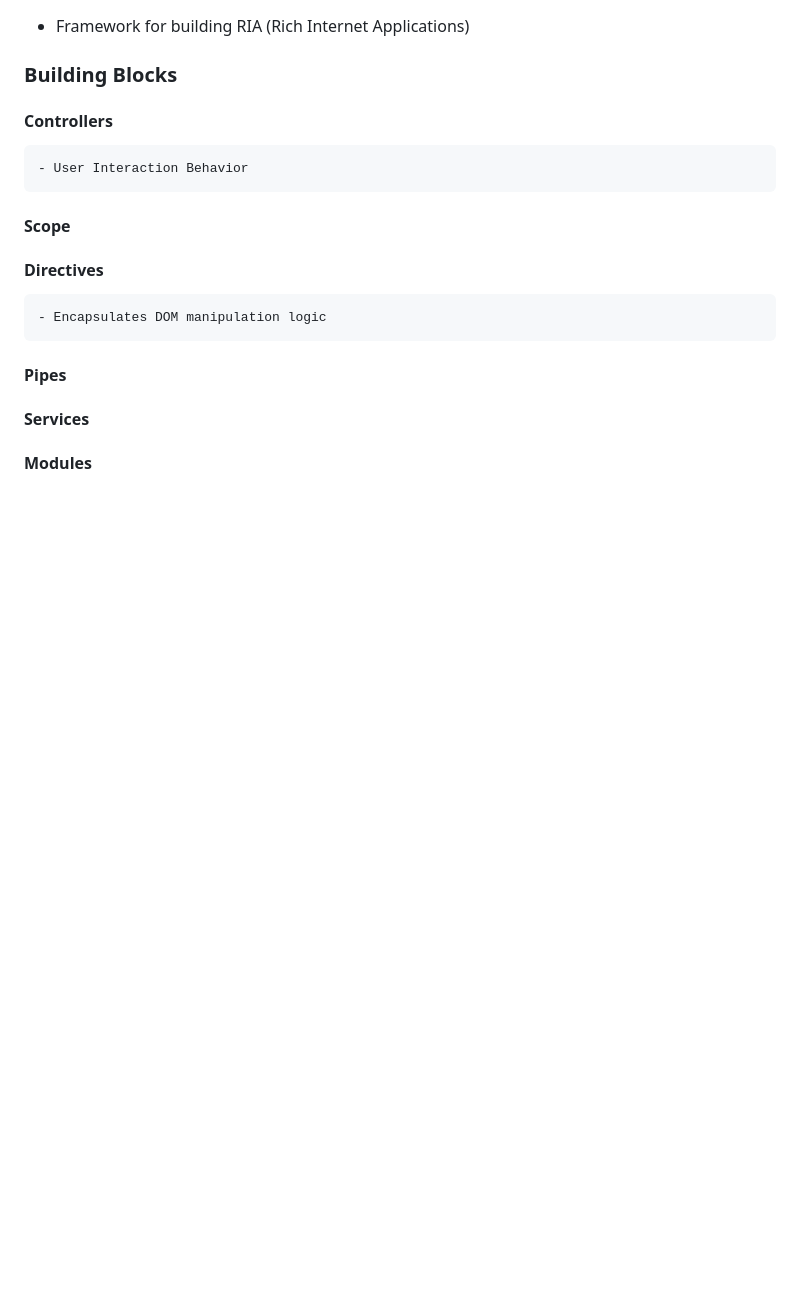
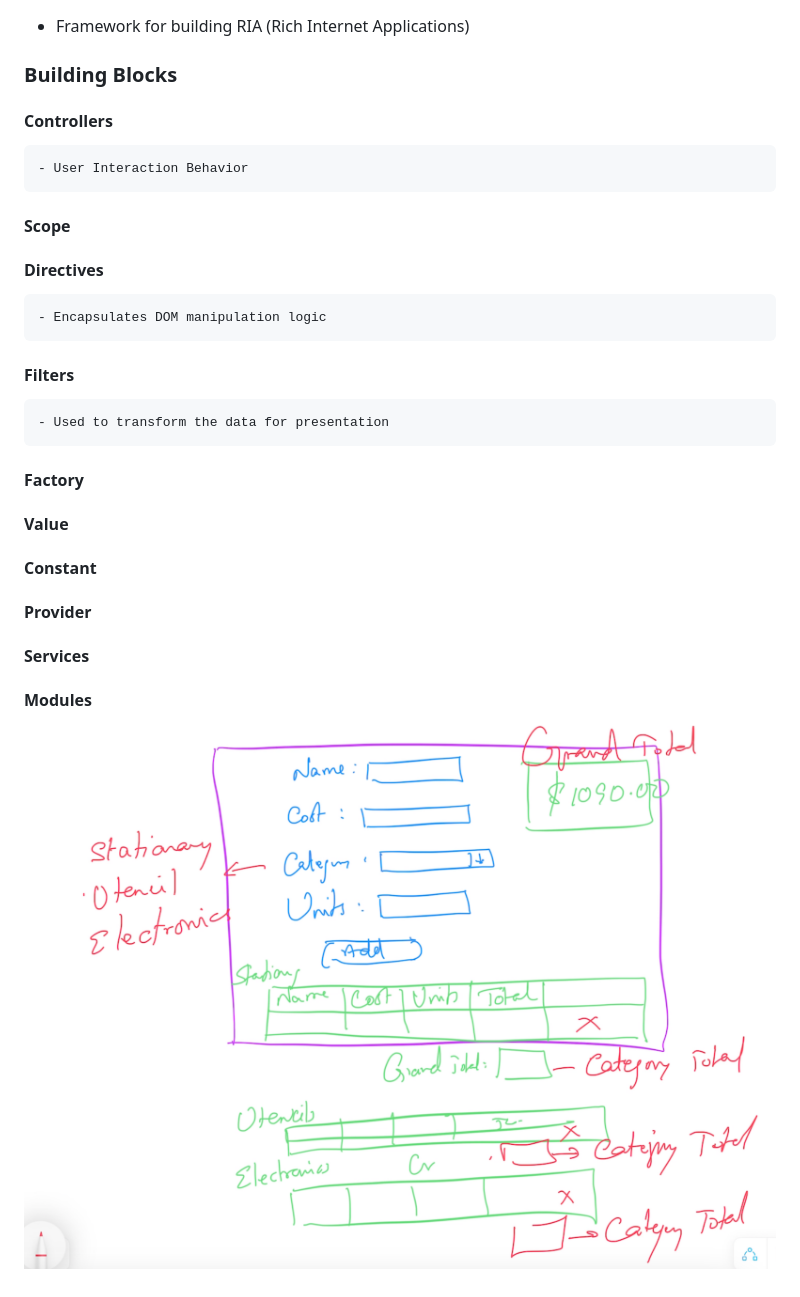
Before and after one commit to tkmagesh/Zeomega-Angular-Apr-2024, a Markdown page: readme.md, the part around the change. Rendered like a GitHub page; pictures changed too: images/products-assignment.png (added); blank space fills up the shorter version.

Commit message:
Products - assignment

```diff
--- a/readme.md
+++ b/readme.md
@@ -30,6 +30,16 @@ https://github.com/tkmagesh/zeomega-angular-apr-2024
 
 #### Directives
     - Encapsulates DOM manipulation logic
-#### Pipes
+
+#### Filters
+    - Used to transform the data for presentation
+
+#### Factory
+#### Value
+#### Constant
+#### Provider
 #### Services
+
 #### Modules
+
+![image](./images/products-assignment.png)
```
Also changed, not shown: 2 other files.
